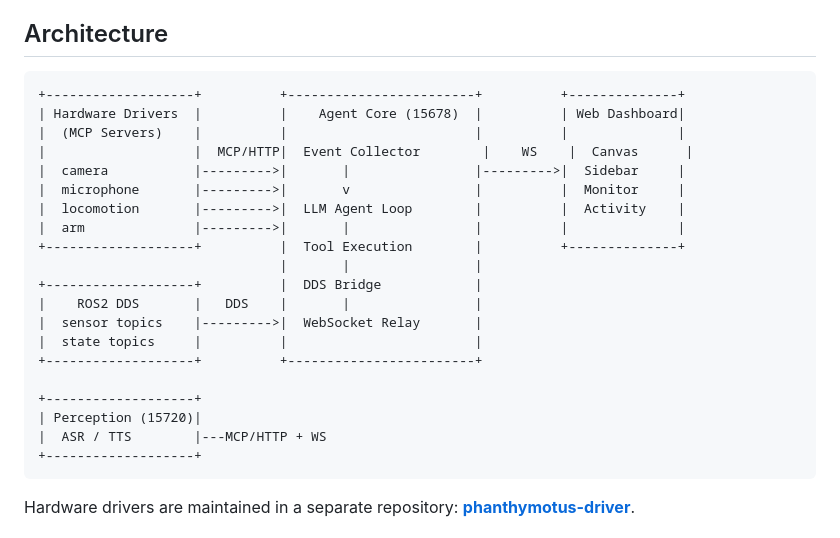
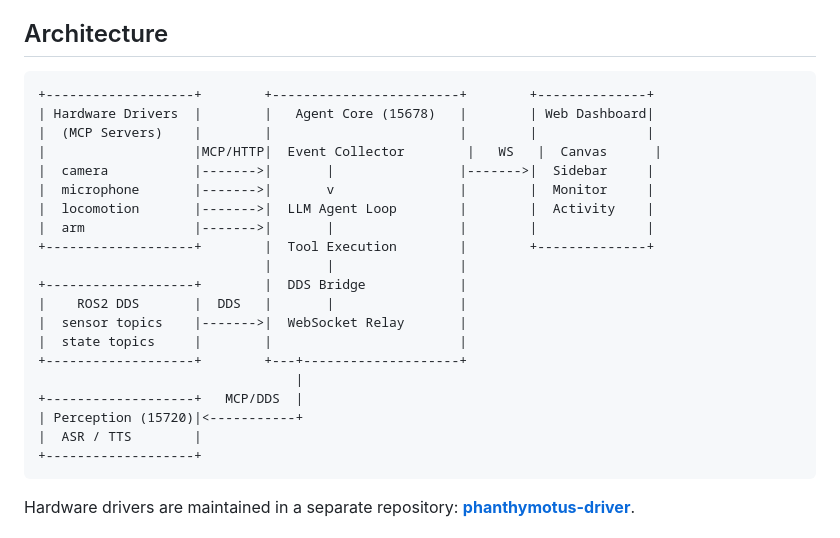
Before and after one commit to 4paradigm/phanthymotus, a Markdown page: README.md, the part around the change. GitHub-like rendering.

````diff
--- a/README.md
+++ b/README.md
@@ -44,25 +44,25 @@ See [CONTRIBUTING.md](CONTRIBUTING.md) for building and running from source code
 ## Architecture
 
 ```
-+-------------------+          +------------------------+          +--------------+
-| Hardware Drivers  |          |    Agent Core (15678)  |          | Web Dashboard|
-|  (MCP Servers)    |          |                        |          |              |
-|                   |  MCP/HTTP|  Event Collector        |    WS    |  Canvas      |
-|  camera           |--------->|       |                |--------->|  Sidebar     |
-|  microphone       |--------->|       v                |          |  Monitor     |
-|  locomotion       |--------->|  LLM Agent Loop        |          |  Activity    |
-|  arm              |--------->|       |                |          |              |
-+-------------------+          |  Tool Execution        |          +--------------+
-                               |       |                |
-+-------------------+          |  DDS Bridge            |
-|    ROS2 DDS       |   DDS    |       |                |
-|  sensor topics    |--------->|  WebSocket Relay       |
-|  state topics     |          |                        |
-+-------------------+          +------------------------+
-
-+-------------------+
-| Perception (15720)|
-|  ASR / TTS        |---MCP/HTTP + WS
++-------------------+        +------------------------+        +--------------+
+| Hardware Drivers  |        |   Agent Core (15678)   |        | Web Dashboard|
+|  (MCP Servers)    |        |                        |        |              |
+|                   |MCP/HTTP|  Event Collector        |   WS   |  Canvas      |
+|  camera           |------->|       |                |------->|  Sidebar     |
+|  microphone       |------->|       v                |        |  Monitor     |
+|  locomotion       |------->|  LLM Agent Loop        |        |  Activity    |
+|  arm              |------->|       |                |        |              |
++-------------------+        |  Tool Execution        |        +--------------+
+                             |       |                |
++-------------------+        |  DDS Bridge            |
+|    ROS2 DDS       |  DDS   |       |                |
+|  sensor topics    |------->|  WebSocket Relay       |
+|  state topics     |        |                        |
++-------------------+        +---+--------------------+
+                                 |
++-------------------+   MCP/DDS  |
+| Perception (15720)|<-----------+
+|  ASR / TTS        |
 +-------------------+
 ```
 
````
Also changed, not shown: README_zh.md (+19 -19 lines).
